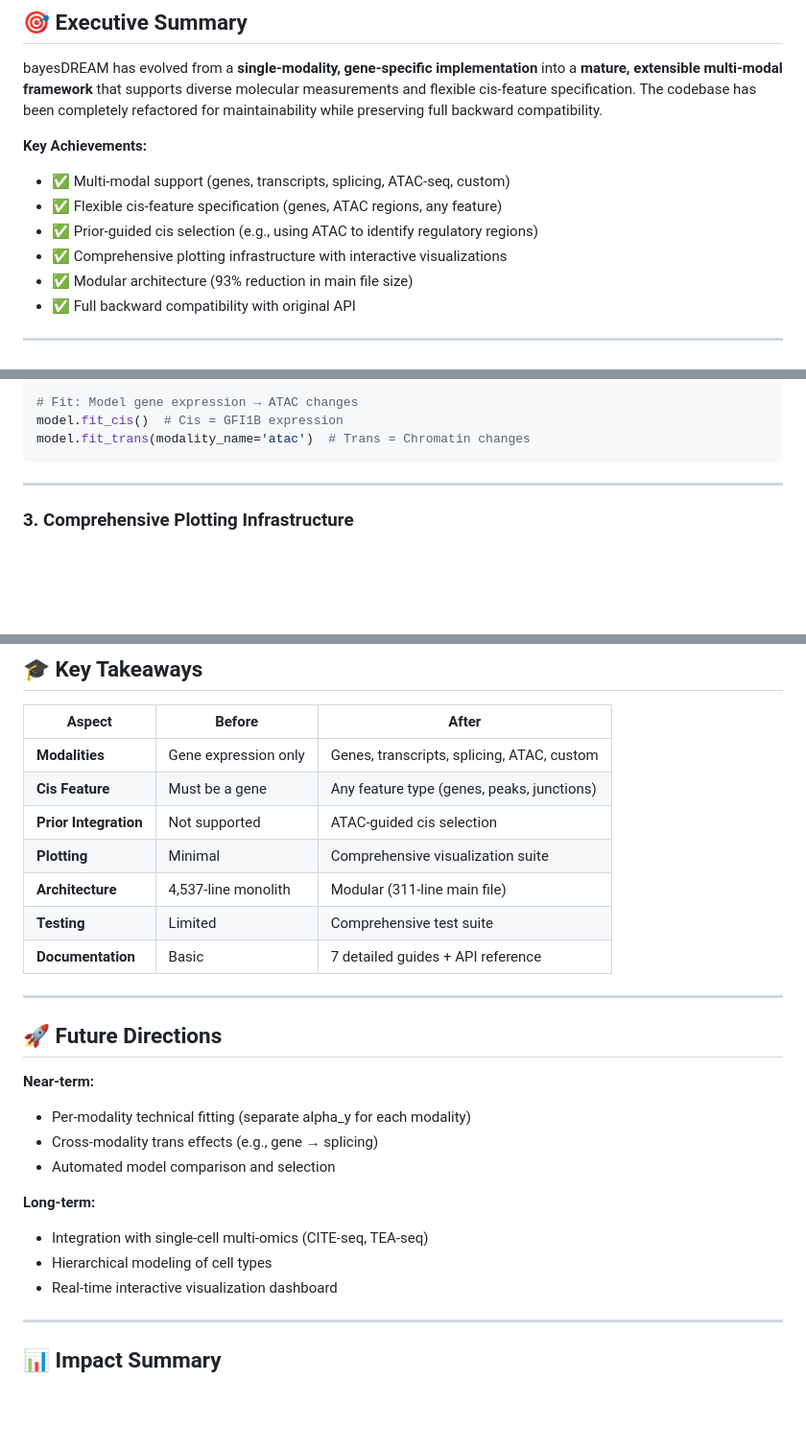
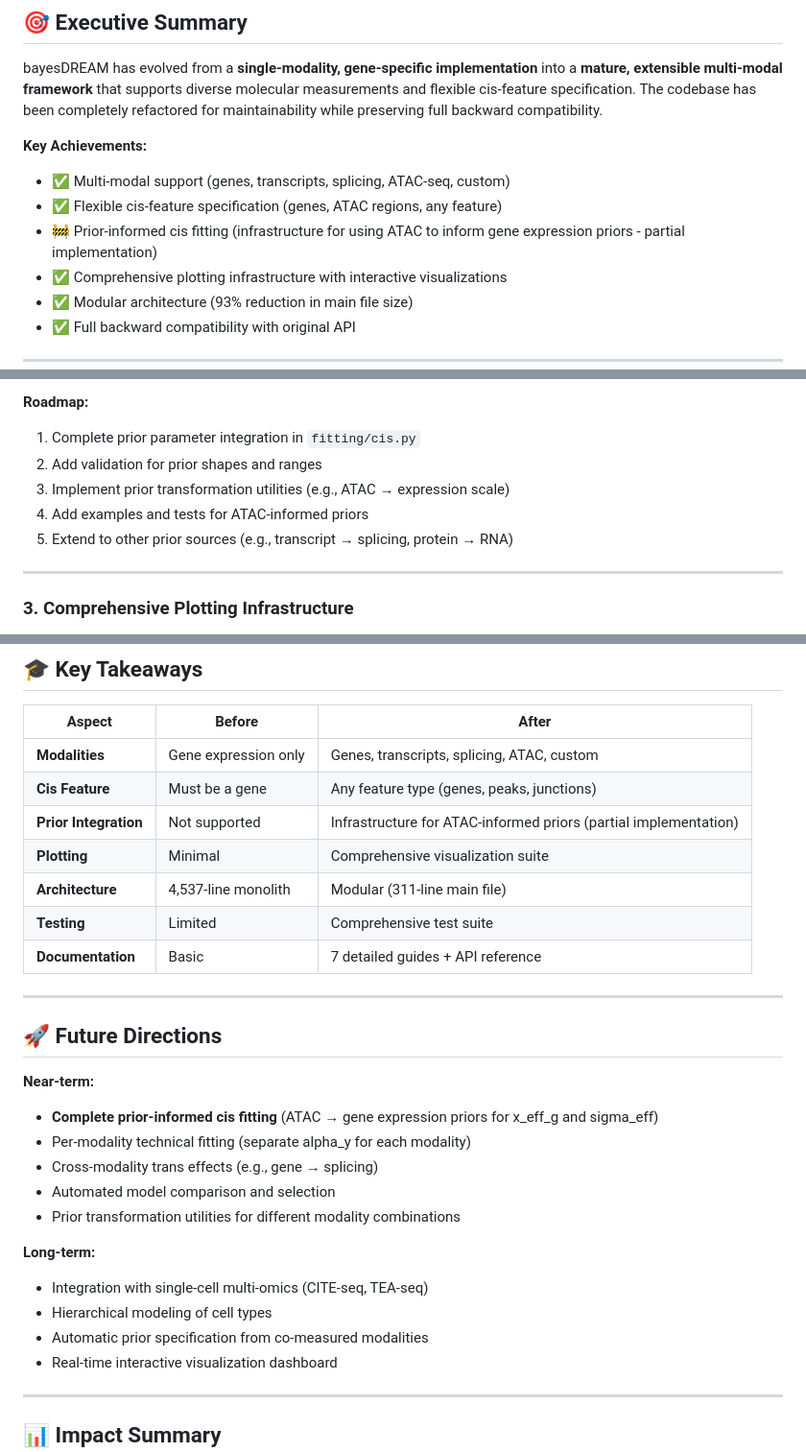
Before and after one commit to statisticalbiotechnology/bayesDREAM, a Markdown page: CODEBASE_EVOLUTION.md, 3 parts joined by grey strips. Shown at 96% size. Drawn GitHub-style; blank space fills up the shorter version.

````diff
--- a/CODEBASE_EVOLUTION.md
+++ b/CODEBASE_EVOLUTION.md
@@ -13,7 +13,7 @@ bayesDREAM has evolved from a **single-modality, gene-specific implementation**
 **Key Achievements:**
 - ✅ Multi-modal support (genes, transcripts, splicing, ATAC-seq, custom)
 - ✅ Flexible cis-feature specification (genes, ATAC regions, any feature)
-- ✅ Prior-guided cis selection (e.g., using ATAC to identify regulatory regions)
+- 🚧 Prior-informed cis fitting (infrastructure for using ATAC to inform gene expression priors - partial implementation)
 - ✅ Comprehensive plotting infrastructure with interactive visualizations
 - ✅ Modular architecture (93% reduction in main file size)
 - ✅ Full backward compatibility with original API
@@ -209,8 +243,10 @@ model.add_atac_modality(
 
-# Fit: Model gene expression → ATAC changes
-model.fit_cis()  # Cis = GFI1B expression
-model.fit_trans(modality_name='atac')  # Trans = Chromatin changes
-```
+**Roadmap:**
+1. Complete prior parameter integration in `fitting/cis.py`
+2. Add validation for prior shapes and ranges
+3. Implement prior transformation utilities (e.g., ATAC → expression scale)
+4. Add examples and tests for ATAC-informed priors
+5. Extend to other prior sources (e.g., transcript → splicing, protein → RNA)
 
 ---
 
@@ -557,7 +593,7 @@ model.fit_trans()
 |--------|--------|-------|
 | **Modalities** | Gene expression only | Genes, transcripts, splicing, ATAC, custom |
 | **Cis Feature** | Must be a gene | Any feature type (genes, peaks, junctions) |
-| **Prior Integration** | Not supported | ATAC-guided cis selection |
+| **Prior Integration** | Not supported | Infrastructure for ATAC-informed priors (partial implementation) |
 | **Plotting** | Minimal | Comprehensive visualization suite |
 | **Architecture** | 4,537-line monolith | Modular (311-line main file) |
 | **Testing** | Limited | Comprehensive test suite |
@@ -568,13 +604,16 @@ model.fit_trans()
 ## 🚀 Future Directions
 
 **Near-term:**
+- **Complete prior-informed cis fitting** (ATAC → gene expression priors for x_eff_g and sigma_eff)
 - Per-modality technical fitting (separate alpha_y for each modality)
 - Cross-modality trans effects (e.g., gene → splicing)
 - Automated model comparison and selection
+- Prior transformation utilities for different modality combinations
 
 **Long-term:**
 - Integration with single-cell multi-omics (CITE-seq, TEA-seq)
 - Hierarchical modeling of cell types
+- Automatic prior specification from co-measured modalities
 - Real-time interactive visualization dashboard
 
 ---
````
Also changed, not shown: other parts of CODEBASE_EVOLUTION.md (+70 -36 lines), README.md (+25 -4 lines).
